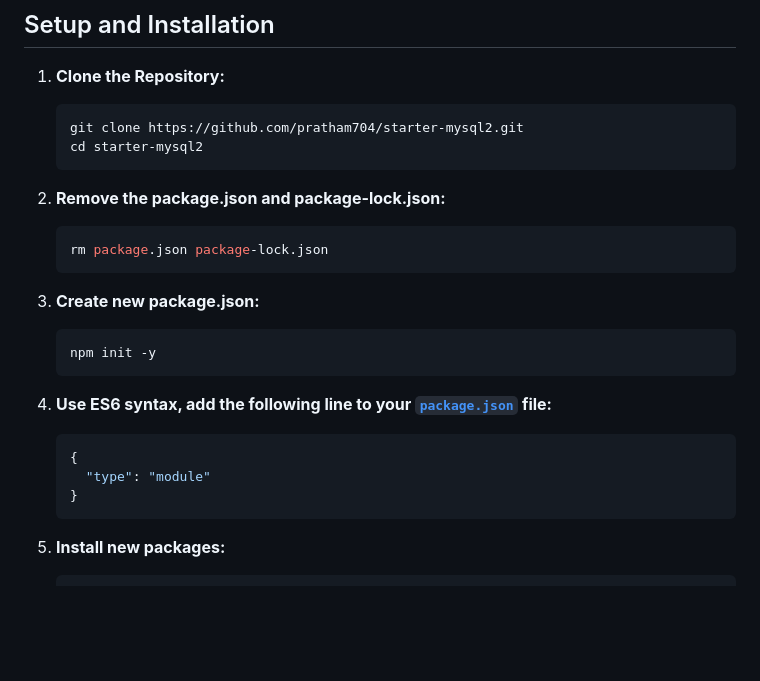
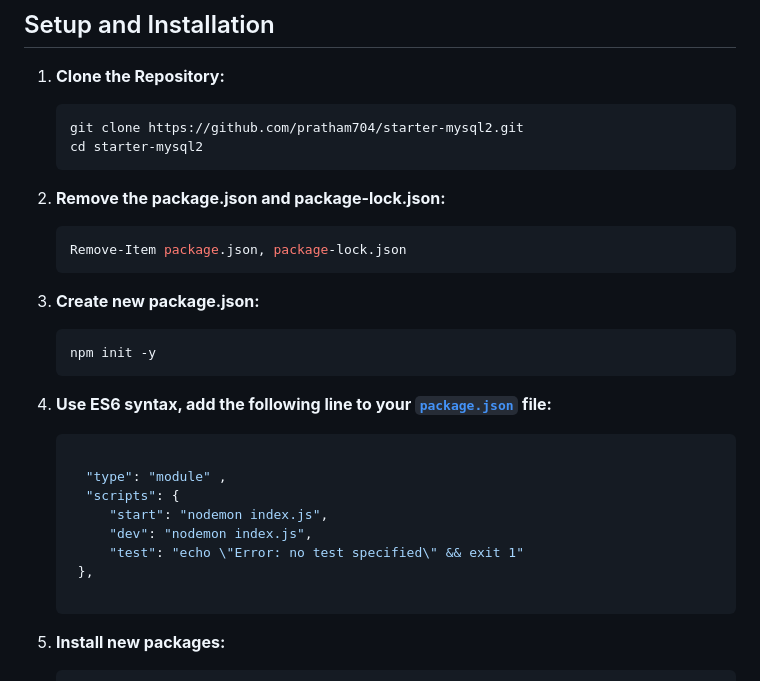
Before and after one commit to pratham704/algomax_Backend, a Markdown page: README.md, the part around the change. Rendered like a GitHub page; blank space fills up the shorter version.

````diff
--- a/README.md
+++ b/README.md
@@ -79,7 +79,7 @@ This Node.js project follows a modular architecture to facilitate scalability an
 2. **Remove the package.json and package-lock.json:**
 
    ```bash
-   rm package.json package-lock.json
+   Remove-Item package.json, package-lock.json
    ```
 
 3. **Create new package.json:**
@@ -91,9 +91,14 @@ This Node.js project follows a modular architecture to facilitate scalability an
 4. **Use ES6 syntax, add the following line to your [`package.json`](command:_github.copilot.openRelativePath?%5B%7B%22scheme%22%3A%22file%22%2C%22authority%22%3A%22%22%2C%22path%22%3A%22%2Fc%3A%2FUsers%2Fprath%2FOneDrive%2FDesktop%2Fstarter%2Fpackage.json%22%2C%22query%22%3A%22%22%2C%22fragment%22%3A%22%22%7D%5D "c:\Users\prath\OneDrive\Desktop\starter\package.json") file:**
 
    ```json
-   {
-     "type": "module"
-   }
+
+     "type": "module" ,
+     "scripts": {
+        "start": "nodemon index.js",
+        "dev": "nodemon index.js",
+        "test": "echo \"Error: no test specified\" && exit 1"
+    },
+
    ```
 
 5. **Install new packages:**
````
